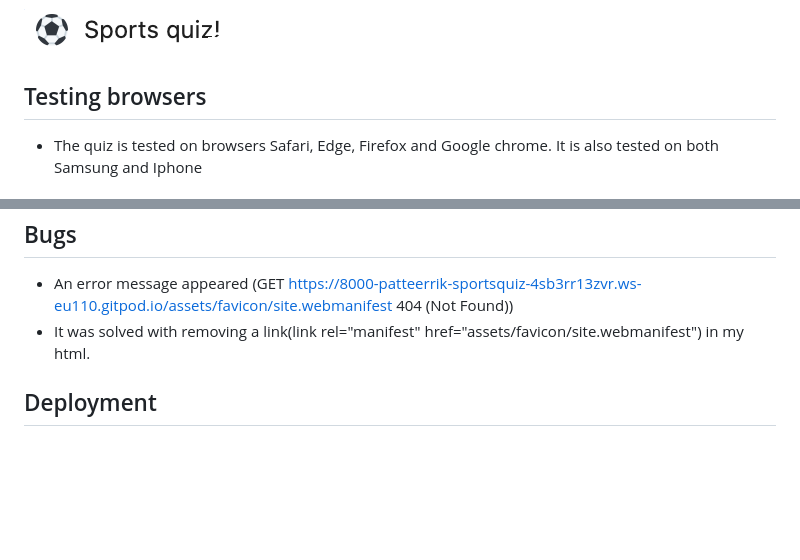
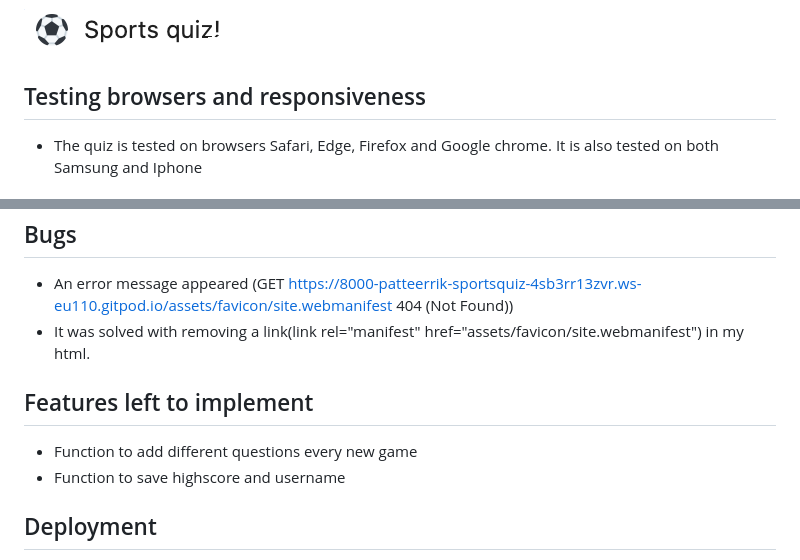
Before and after one commit to Patteerrik/sports-quiz, a Markdown page: README.md, 2 parts joined by grey strips. GitHub-like rendering; blank space fills up the shorter version.

Commit message:
git add README.md git commit -m "docs: add responsiveness text" git add README.md git commit -m "docs: add features left to implement text" git push

```diff
--- a/README.md
+++ b/README.md
@@ -45,7 +45,7 @@
 
 ![Alt text](assets/images/Readme_images/README_logo.png)
 
-## Testing browsers
+## Testing browsers and responsiveness
 
 * The quiz is tested on browsers Safari, Edge, Firefox and Google chrome. It is also tested on both Samsung and Iphone
 
@@ -103,6 +103,11 @@
 * An error message appeared (GET https://8000-patteerrik-sportsquiz-4sb3rr13zvr.ws-eu110.gitpod.io/assets/favicon/site.webmanifest 404 (Not Found))
 * It was solved with removing a link(link rel="manifest" href="assets/favicon/site.webmanifest") in my html.
 
+## Features left to implement
+
+* Function to add different questions every new game
+* Function to save highscore and username
+
 ## Deployment
 
 * This site was deployed to Github pages.
```
